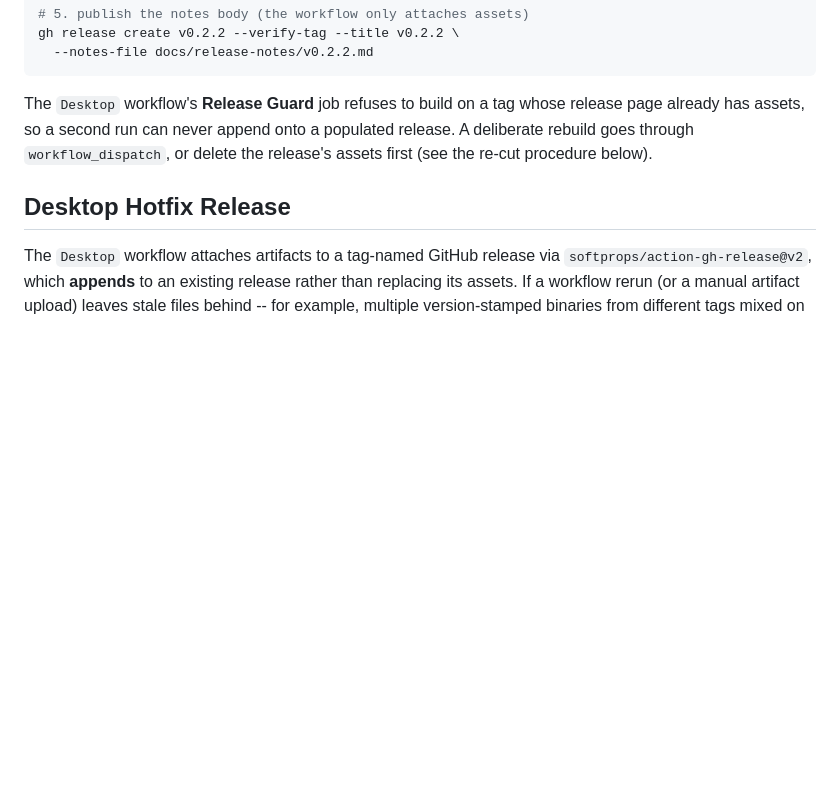
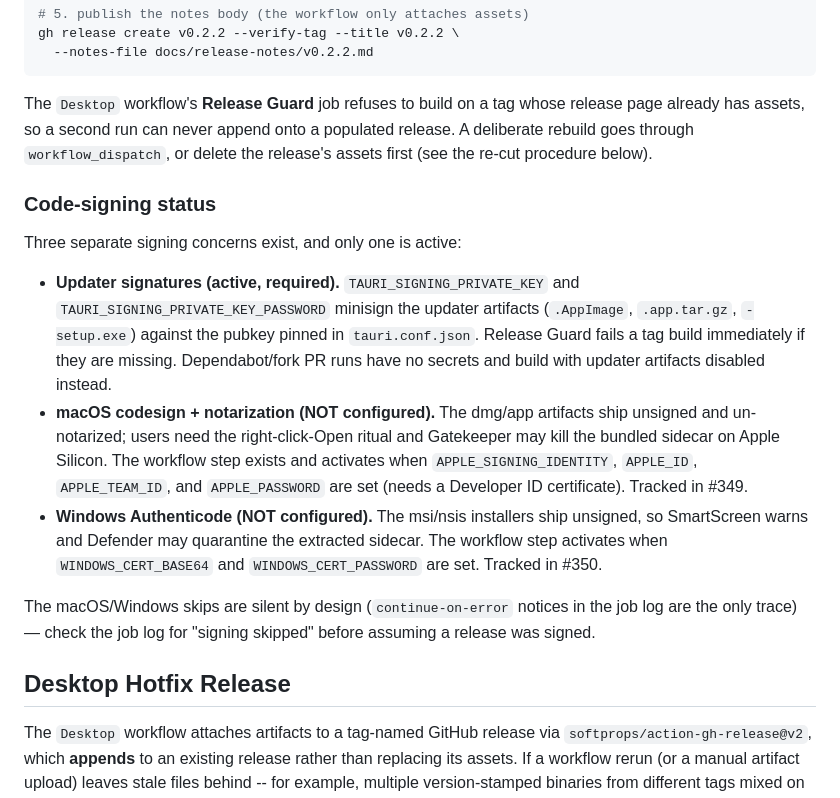
Before and after one commit to jrwinget/loom, a Markdown page: docs/runbook.md, the part around the change. GitHub-like rendering; blank space fills up the shorter version.

Commit message:
docs: document code-signing status and secrets wiring (#360)
the macos/windows signing steps skip silently when their secrets are
absent, which made it easy to assume releases were signed when none
have been. spell out the three signing concerns, which one is active,
and exactly which secrets switch the dormant ones on.

Fixes #348

```diff
--- a/docs/runbook.md
+++ b/docs/runbook.md
@@ -318,6 +318,33 @@ append onto a populated release. A deliberate rebuild goes through
 `workflow_dispatch`, or delete the release's assets first (see the
 re-cut procedure below).
 
+### Code-signing status
+
+Three separate signing concerns exist, and only one is active:
+
+- **Updater signatures (active, required).** `TAURI_SIGNING_PRIVATE_KEY`
+  and `TAURI_SIGNING_PRIVATE_KEY_PASSWORD` minisign the updater
+  artifacts (`.AppImage`, `.app.tar.gz`, `-setup.exe`) against the
+  pubkey pinned in `tauri.conf.json`. Release Guard fails a tag build
+  immediately if they are missing. Dependabot/fork PR runs have no
+  secrets and build with updater artifacts disabled instead.
+- **macOS codesign + notarization (NOT configured).** The dmg/app
+  artifacts ship unsigned and un-notarized; users need the
+  right-click-Open ritual and Gatekeeper may kill the bundled
+  sidecar on Apple Silicon. The workflow step exists and activates
+  when `APPLE_SIGNING_IDENTITY`, `APPLE_ID`, `APPLE_TEAM_ID`, and
+  `APPLE_PASSWORD` are set (needs a Developer ID certificate).
+  Tracked in #349.
+- **Windows Authenticode (NOT configured).** The msi/nsis installers
+  ship unsigned, so SmartScreen warns and Defender may quarantine
+  the extracted sidecar. The workflow step activates when
+  `WINDOWS_CERT_BASE64` and `WINDOWS_CERT_PASSWORD` are set.
+  Tracked in #350.
+
+The macOS/Windows skips are silent by design (`continue-on-error`
+notices in the job log are the only trace) — check the job log for
+"signing skipped" before assuming a release was signed.
+
 ## Desktop Hotfix Release
 
 The `Desktop` workflow attaches artifacts to a tag-named GitHub
```
